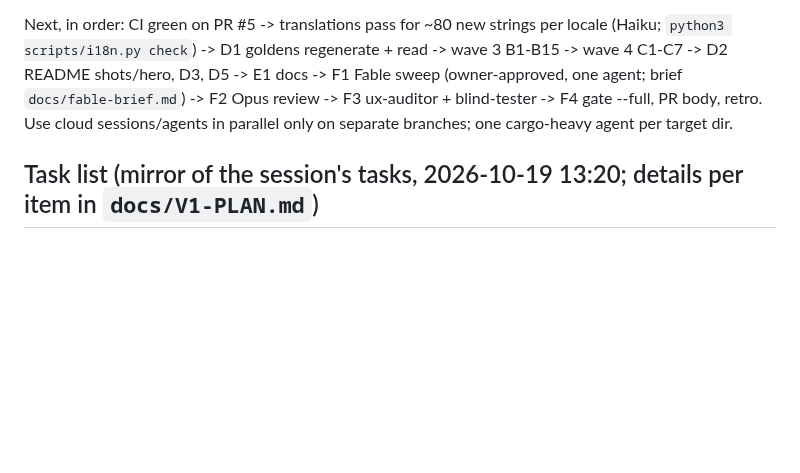
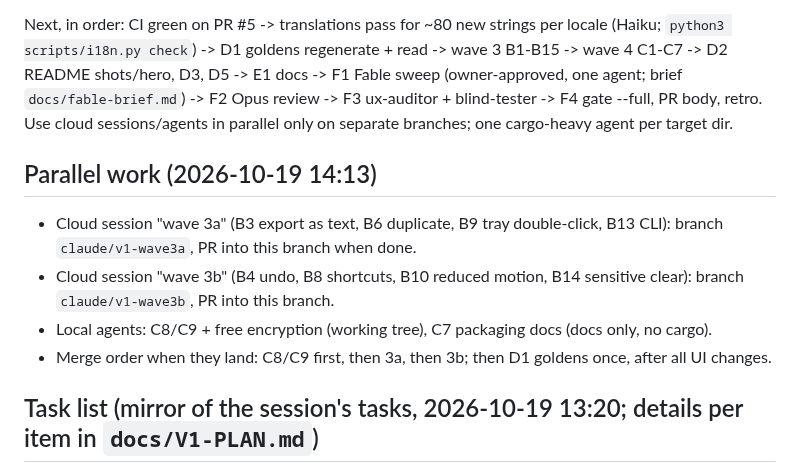
Before and after one commit to Braydenh563/Snipdeck, a Markdown page: docs/HANDOVER.md, the part around the change. GitHub-like rendering; blank space fills up the shorter version.

Commit message:
Handover: parallel work in flight
Co-Authored-By: Claude Opus 5.5 <noreply@anthropic.com>
Claude-Session: https://claude.ai/code/session_01ArdU5bqRaubU3ApnFH8kRK

```diff
--- a/docs/HANDOVER.md
+++ b/docs/HANDOVER.md
@@ -6,6 +6,12 @@ State at 88b0db2: agents A1-A3 merged; clippy green; main_window add-list tests
 In flight: Sonnet agent C8+C9 (Supporter wording in app, FREE_BOARD_LIMIT 5, mailto SUPPORTER_EMAIL_PLACEHOLDER constant, Free vs Supporter table in Settings and the get-licence dialog) plus the owner decision: encryption on disk is FREE, only the master password is Supporter (Feature::SensitiveEncryption -> MasterPassword; flip the Free-does-not-encrypt tests; tables on site/README/docs).
 
 Next, in order: CI green on PR #5 -> translations pass for ~80 new strings per locale (Haiku; `python3 scripts/i18n.py check`) -> D1 goldens regenerate + read -> wave 3 B1-B15 -> wave 4 C1-C7 -> D2 README shots/hero, D3, D5 -> E1 docs -> F1 Fable sweep (owner-approved, one agent; brief `docs/fable-brief.md`) -> F2 Opus review -> F3 ux-auditor + blind-tester -> F4 gate --full, PR body, retro. Use cloud sessions/agents in parallel only on separate branches; one cargo-heavy agent per target dir.
+
+## Parallel work (2026-10-19 14:13)
+- Cloud session "wave 3a" (B3 export as text, B6 duplicate, B9 tray double-click, B13 CLI): branch `claude/v1-wave3a`, PR into this branch when done.
+- Cloud session "wave 3b" (B4 undo, B8 shortcuts, B10 reduced motion, B14 sensitive clear): branch `claude/v1-wave3b`, PR into this branch.
+- Local agents: C8/C9 + free encryption (working tree), C7 packaging docs (docs only, no cargo).
+- Merge order when they land: C8/C9 first, then 3a, then 3b; then D1 goldens once, after all UI changes.
 
 ## Task list (mirror of the session's tasks, 2026-10-19 13:20; details per item in `docs/V1-PLAN.md`)
 
```
